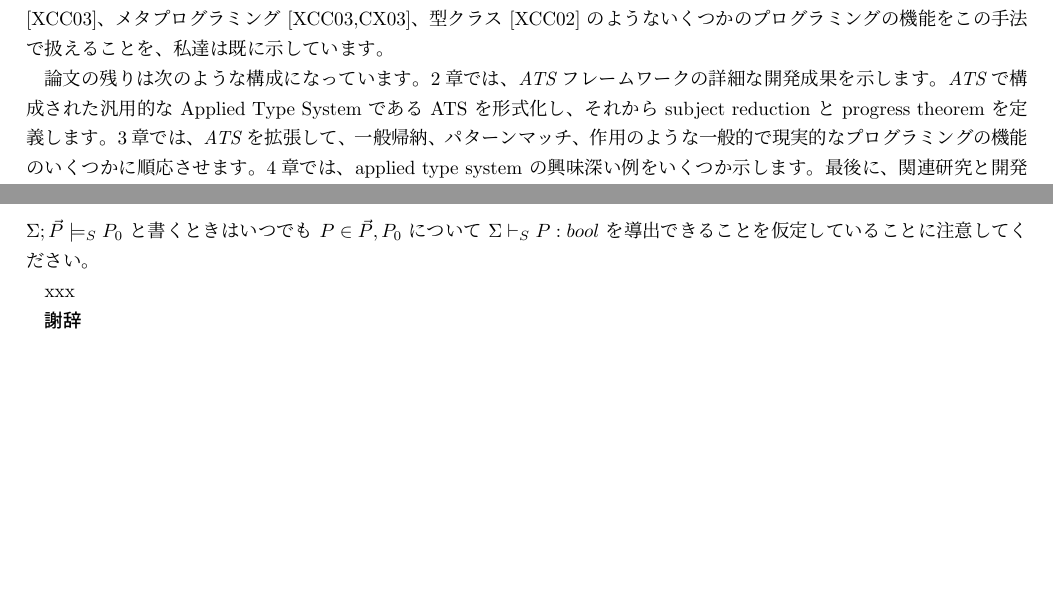
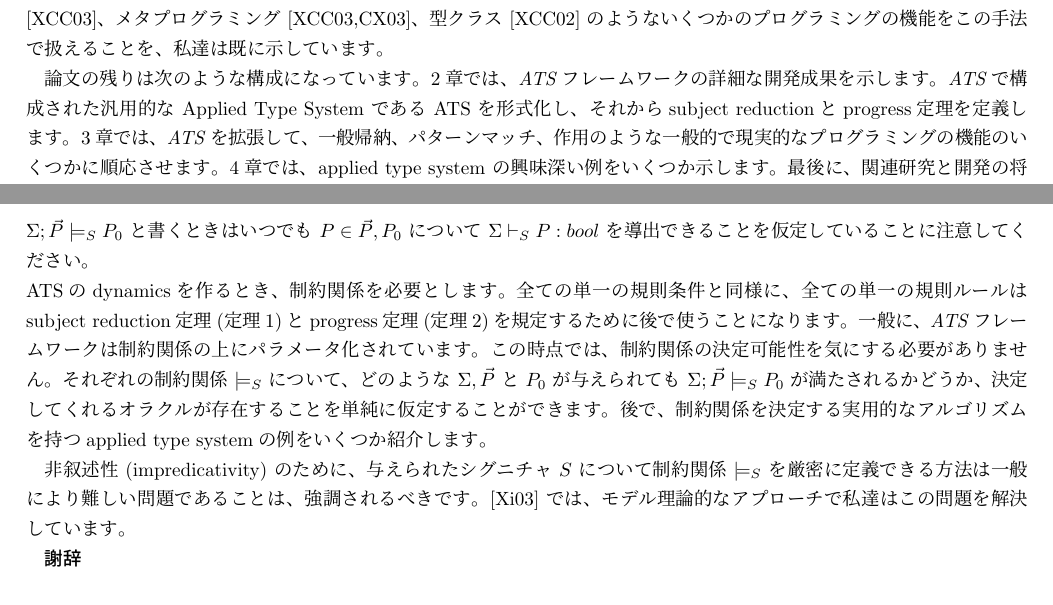
Before and after one commit to jats-ug/translate, a LaTeX document (Paper/ATS-types03/ATS-types03-ja.tex): two parts of pages 1 and 4 of 4, joined at a grey line, cut so that both start at the same text, the shorter picture padded with empty space. Compiled offline with pLaTeX and dvipdfmx; a LaTeX package or settings file that is missing is left out.

Commit message:
Update ATS-types03-ja.tex

```diff
--- a/Paper/ATS-types03/ATS-types03-ja.tex
+++ b/Paper/ATS-types03/ATS-types03-ja.tex
@@ -57,7 +57,7 @@ Scheme が導入したようなアプローチ、つまり既存の言語に新
 
 論文の残りは次のような構成になっています。
 2章では、{\it ATS} フレームワークの詳細な開発成果を示します。
-{\it ATS} で構成された汎用的な Applied Type System である ATS を形式化し、それから subject reduction と progress theorem を定義します。
+{\it ATS} で構成された汎用的な Applied Type System である ATS を形式化し、それからsubject reductionとprogress定理を定義します。
 3章では、{\it ATS} を拡張して、一般帰納、パターンマッチ、作用のような一般的で現実的なプログラミングの機能のいくつかに順応させます。
 4章では、applied type system の興味深い例をいくつか示します。
 最後に、関連研究と開発の将来の可能性について紹介した後、結論を述べます。
@@ -191,8 +191,9 @@ $S$, $\Sigma$, $\vec{P}$, $P_0$ をそれぞれ 静的なシグニチャ, 静的
 
 \noindent $\Sigma; \vec{P} \models_S P_0$ と書くときはいつでも $P \in \vec{P},P_0$ について $\Sigma \vdash_S P : bool$ を導出できることを仮定していることに注意してください。
 
-xxx
+\noindent ATSのdynamicsを作るとき、制約関係を必要とします。全ての単一の規則条件と同様に、全ての単一の規則ルールはsubject reduction定理(定理1)とprogress定理(定理2)を規定するために後で使うことになります。一般に、{\it ATS} フレームワークは制約関係の上にパラメータ化されています。この時点では、制約関係の決定可能性を気にする必要がありません。それぞれの制約関係 $\models_S$ について、どのような $\Sigma, \vec{P}$ と $P_0$ が与えられても $\Sigma; \vec{P} \models_S P_0$ が満たされるかどうか、決定してくれるオラクルが存在することを単純に仮定することができます。後で、制約関係を決定する実用的なアルゴリズムを持つapplied type systemの例をいくつか紹介します。
 
+非叙述性 (impredicativity) のために、与えられたシグニチャ $S$ について制約関係 $\models_S$ を厳密に定義できる方法は一般により難しい問題であることは、強調されるべきです。[Xi03] では、モデル理論的なアプローチで私達はこの問題を解決しています。
 
 \begin{acknowledgment}
 \end{acknowledgment}
```
Also changed, not shown: Paper/ATS-types03/ATS-types03-ja.tex (2 more changed lines).
